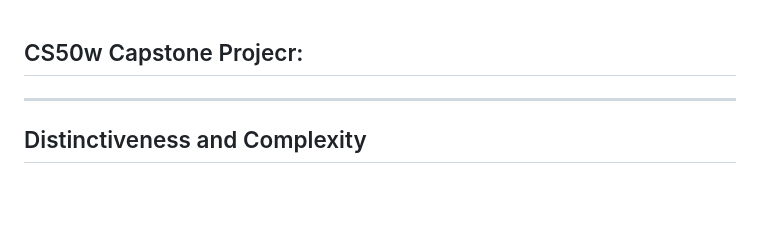
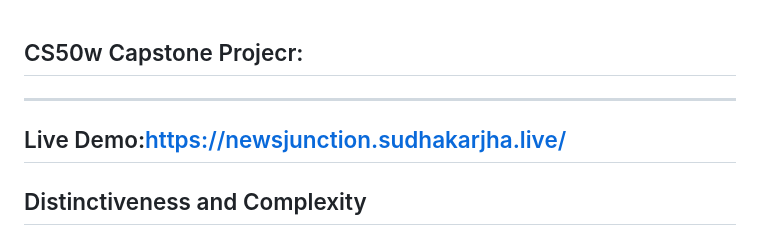
Before and after one commit to sudhakarjha0042/CS50W-CAPSTONE-master, a Markdown page: README.md, the part around the change. Drawn GitHub-style; blank space fills up the shorter version.

```diff
--- a/README.md
+++ b/README.md
@@ -1,5 +1,7 @@
 CS50w Capstone Projecr:
 --------------
+-------------
+Live Demo:https://newsjunction.sudhakarjha.live/
 -------------
 Distinctiveness and Complexity
 ------------------------------
```
